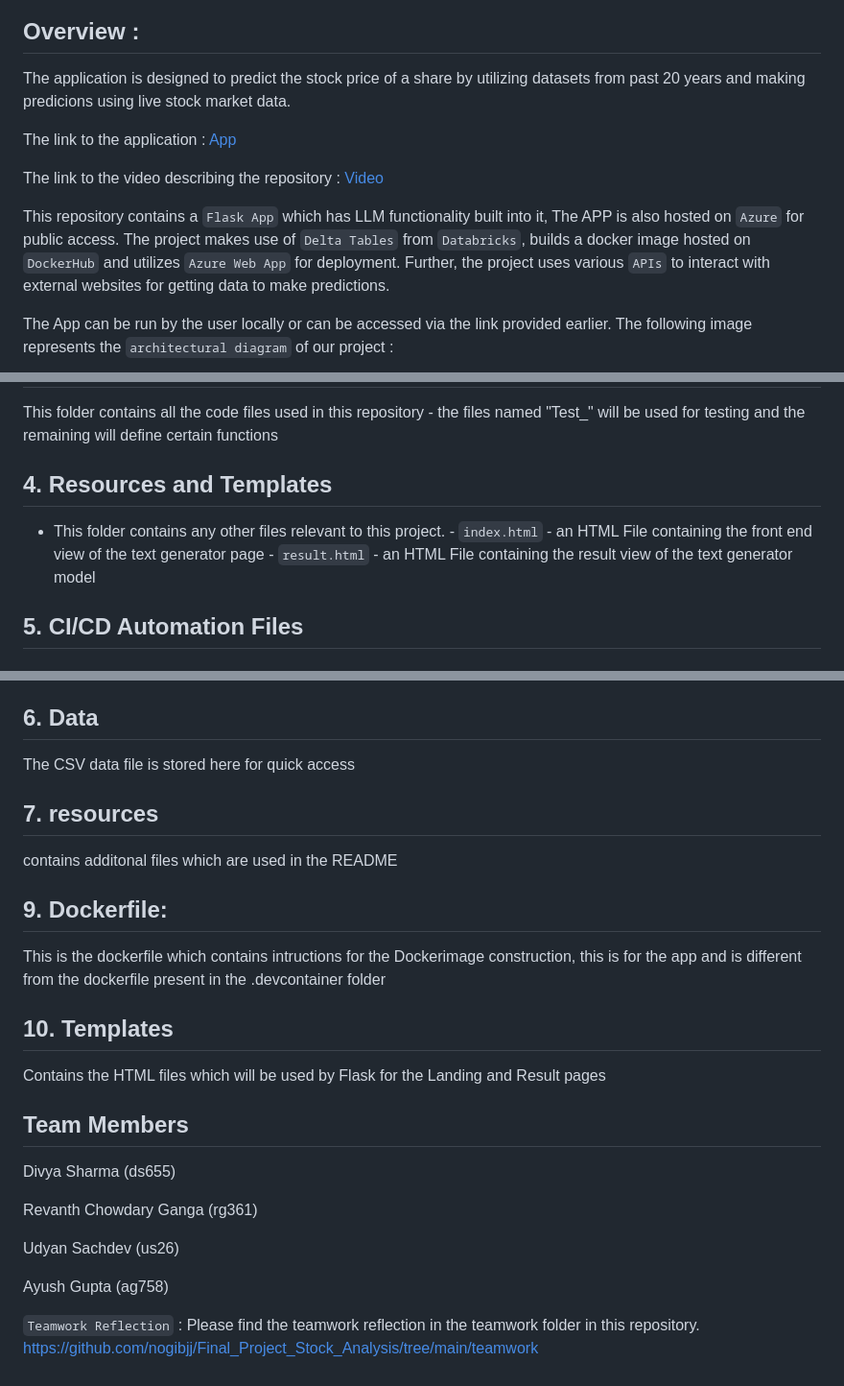
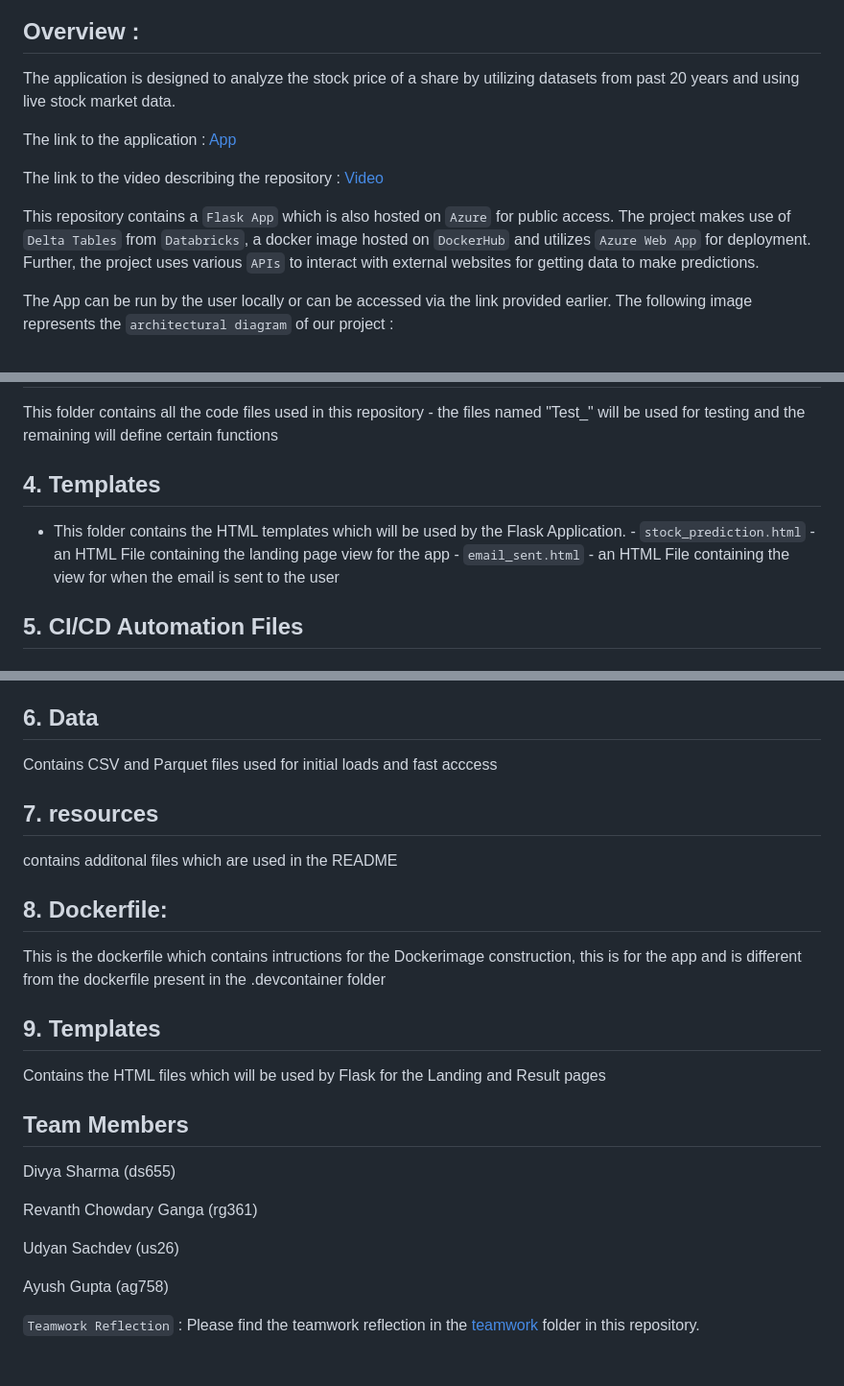
Before and after one commit to nogibjj/Final_Project_Stock_Analysis, a Markdown page: README.md, 3 parts joined by grey strips. Shown at 96% size. GitHub-like rendering.

```diff
--- a/README.md
+++ b/README.md
@@ -6,13 +6,13 @@
 [![Test](https://github.com/nogibjj/Final_Project_Stock_Analysis/actions/workflows/test.yml/badge.svg)](https://github.com/nogibjj/Final_Project_Stock_Analysis/actions/workflows/test.yml)
 
 ## Overview :
-The application is designed to predict the stock price of a share by utilizing datasets from past 20 years and making predicions using live stock market data.
+The application is designed to analyze the stock price of a share by utilizing datasets from past 20 years and using live stock market data.
 
 The link to the application : [App](https://definalproj.azurewebsites.net/)
 
 The link to the video describing the repository : [Video](https://www.youtube.com/watch?v=hJKhQFhQiTI)
 
-This repository contains a `Flask App` which has LLM functionality built into it, The APP is also hosted on `Azure` for public access. The project makes use of `Delta Tables` from `Databricks`, builds a docker image hosted on `DockerHub` and utilizes `Azure Web App` for deployment. Further, the project uses various `APIs` to interact with external websites for getting data to make predictions.
+This repository contains a `Flask App` which is also hosted on `Azure` for public access. The project makes use of `Delta Tables` from `Databricks`,  a docker image hosted on `DockerHub` and utilizes `Azure Web App` for deployment. Further, the project uses various `APIs` to interact with external websites for getting data to make predictions.
 
 The App can be run by the user locally or can be accessed via the link provided earlier.
 The following image represents the `architectural diagram` of our project :
@@ -131,10 +131,10 @@ Files in this repository include:
   This folder contains all the code files used in this repository - the files named "Test_" will be used for testing and the remaining will define certain functions
 
 
-## 4. Resources and Templates
-  -  This folder contains any other files relevant to this project.
-    -  `index.html` - an HTML File containing the front end view of the text generator page
-    -  `result.html` - an HTML File containing the result view of the text generator model
+## 4. Templates
+  -  This folder contains the HTML templates which will be used by the Flask Application.
+    -  `stock_prediction.html` - an HTML File containing the landing page view for the app
+    -  `email_sent.html` - an HTML File containing the view for when the email is sent to the user
 
 
 ## 5. CI/CD Automation Files
@@ -168,15 +168,15 @@ Note -if all the processes run successfully the following output will be visible
   * `devcontainer.json` is a json file that specifies the environment variables including the installed extensions in the virtual environment
 
 ## 6. Data
-The CSV data file is stored here for quick access
+Contains CSV and Parquet files used for initial loads and fast acccess
 
 ## 7. resources
 contains additonal files which are used in the README
 
-## 9. Dockerfile:
+## 8. Dockerfile:
 This is the dockerfile which contains intructions for the Dockerimage construction, this is for the app and is different from the dockerfile present in the .devcontainer folder
 
-## 10. Templates
+## 9. Templates
 Contains the HTML files which will be used by Flask for the Landing and Result pages
 
 
@@ -190,5 +190,4 @@ Udyan Sachdev (us26)
 
 Ayush Gupta (ag758)
 
-`Teamwork Reflection` : Please find the teamwork reflection in the teamwork folder in this repository.
-https://github.com/nogibjj/Final_Project_Stock_Analysis/tree/main/teamwork
+`Teamwork Reflection` : Please find the teamwork reflection in the [teamwork](teamwork) folder in this repository.
```
Also changed, not shown: other parts of README.md (+4 -4 lines).
